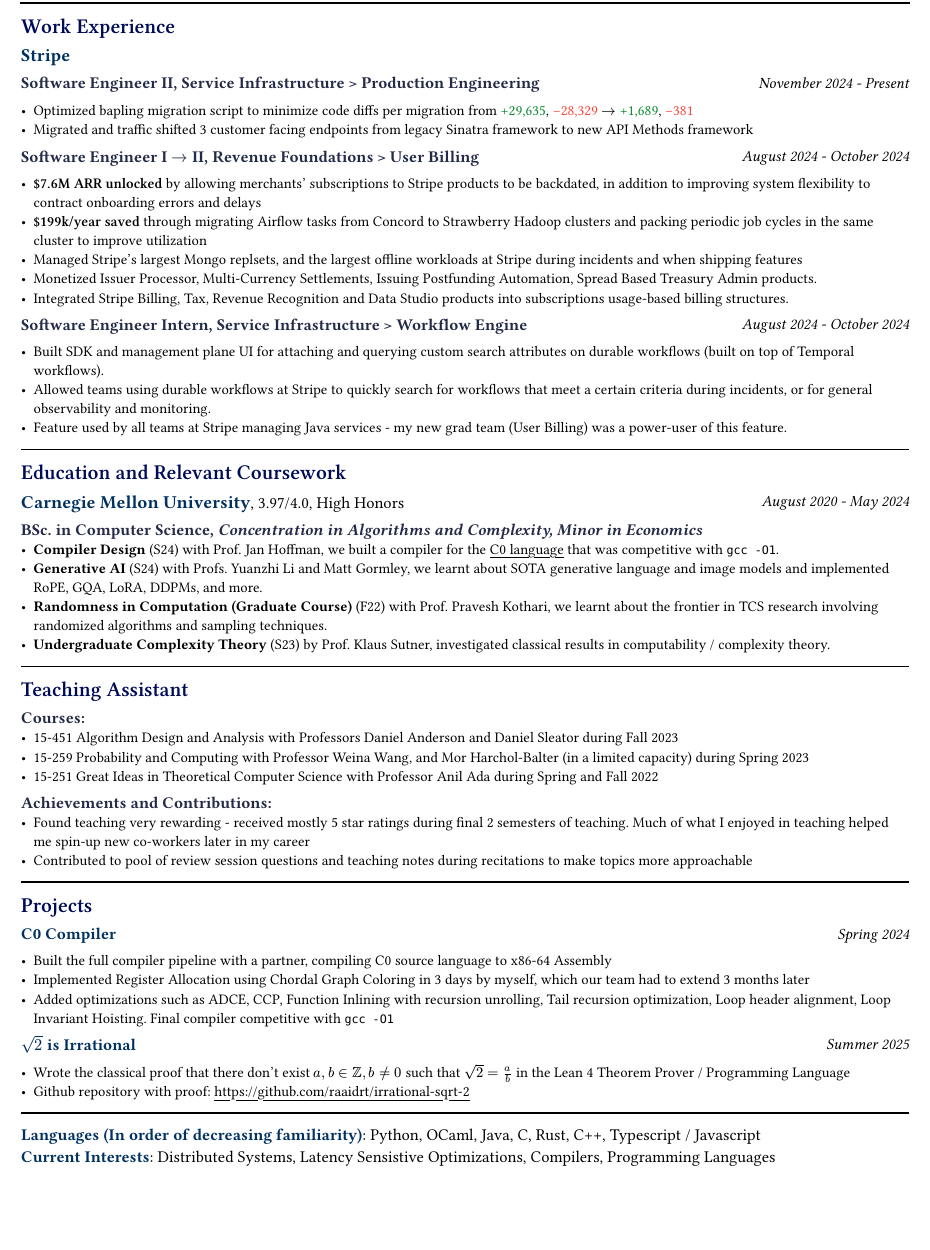
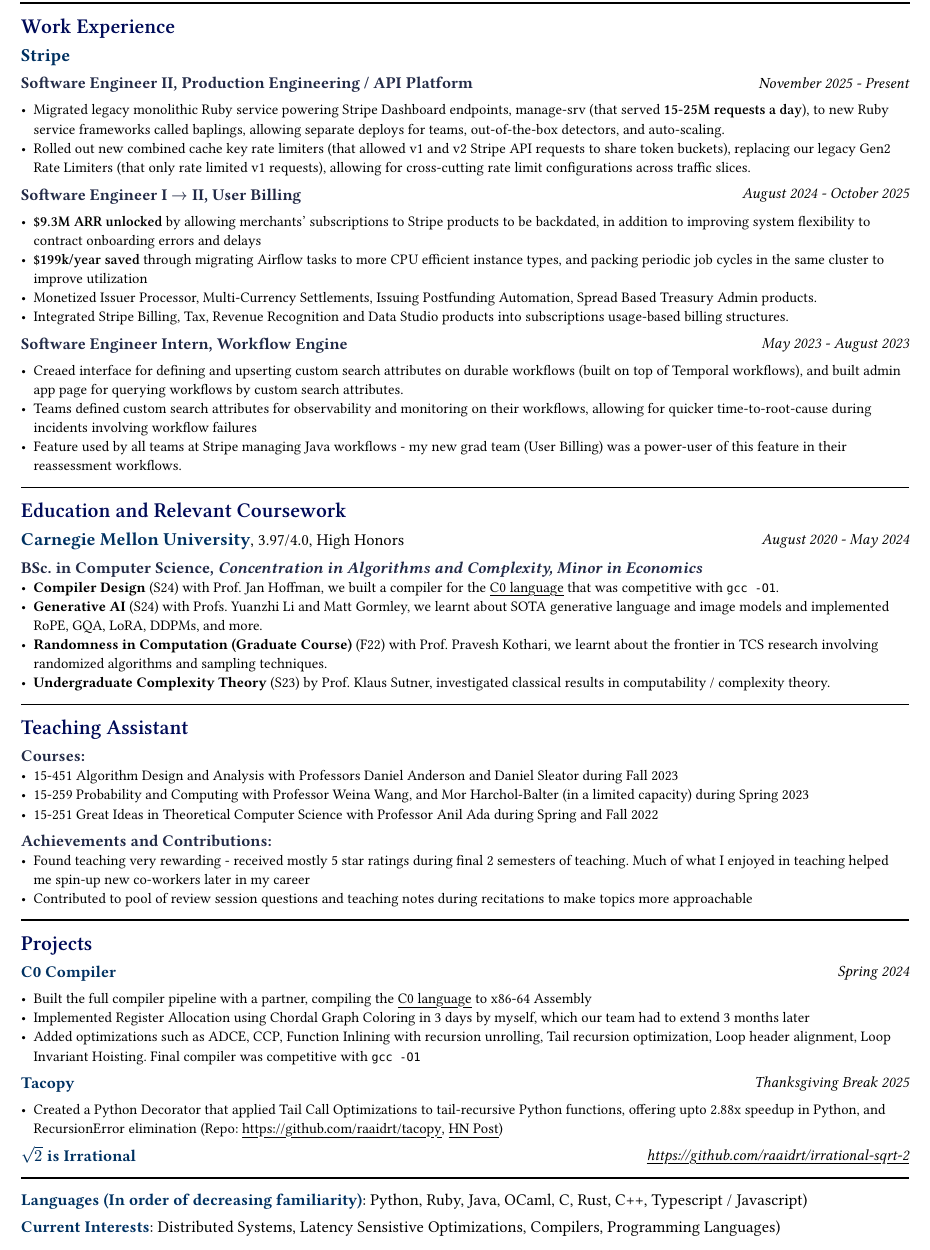
Before and after one commit to raaidrt/resume, a Typst document (main.typ): part of the page, cut so that both start at the same text, the shorter picture padded with empty space. Compiled offline with Typst 0.15; a missing font is replaced by an installed copy or a similar font.

Commit message:
Checkpoint

```diff
--- a/main.typ
+++ b/main.typ
@@ -25,43 +25,42 @@
 
 #text(fill: rgb("#003161"), [*Stripe*])
 #job_subheading(
-  title: [Software Engineer II, Service Infrastructure > Production Engineering],
-  date: "November 2024 - Present",
+  title: [Software Engineer II, Production Engineering / API Platform],
+  date: "November 2025 - Present",
 )
 #text(
   size: 0.8em,
   [
-      - Optimized bapling migration script to minimize code diffs per migration from #text(fill: rgb("#08872B"), [+29,635]), #text(fill: red, [-28,329]) $arrow$ #text(fill: rgb("#08872B"), [+1,689]), #text(fill: red, [-381])
-      - Migrated and traffic shifted 3 customer facing endpoints from legacy Sinatra framework to new API Methods framework
+    - Migrated legacy monolithic Ruby service powering Stripe Dashboard endpoints, manage-srv (that served #text(weight: 600, [15-25M requests a day])), to new Ruby service frameworks called baplings, allowing separate deploys for teams, out-of-the-box detectors, and auto-scaling.
+    - Rolled out new combined cache key rate limiters (that allowed v1 and v2 Stripe API requests to share token buckets), replacing our legacy Gen2 Rate Limiters (that only rate limited v1 requests), allowing for cross-cutting rate limit configurations across traffic slices.
   ],
 )
 
 
 #job_subheading(
-  title: [Software Engineer I $arrow$ II, Revenue Foundations > User Billing],
-  date: "August 2024 - October 2024",
+  title: [Software Engineer I $arrow$ II, User Billing],
+  date: "August 2024 - October 2025",
 )
 #text(
   size: 0.8em,
   [
-      - #text(weight: 600, [\$7.6M ARR unlocked]) by allowing merchants' subscriptions to Stripe products to be backdated, in addition to improving system flexibility to contract onboarding errors and delays
-      - #text(weight: 600, [\$199k/year saved]) through migrating Airflow tasks from Concord to Strawberry Hadoop clusters and packing periodic job cycles in the same cluster to improve utilization
-    - Managed Stripe's largest Mongo replsets, and the largest offline workloads at Stripe during incidents and when shipping features
+      - #text(weight: 600, [\$9.3M ARR unlocked]) by allowing merchants' subscriptions to Stripe products to be backdated, in addition to improving system flexibility to contract onboarding errors and delays
+      - #text(weight: 600, [\$199k/year saved]) through migrating Airflow tasks to more CPU efficient instance types, and packing periodic job cycles in the same cluster to improve utilization
     - Monetized Issuer Processor, Multi-Currency Settlements, Issuing Postfunding Automation, Spread Based Treasury Admin products.
     - Integrated Stripe Billing, Tax, Revenue Recognition and Data Studio products into subscriptions usage-based billing structures.
   ],
 )
 
 #job_subheading(
-  title: [Software Engineer Intern, Service Infrastructure > Workflow Engine],
-  date: "August 2024 - October 2024",
+  title: [Software Engineer Intern, Workflow Engine],
+  date: "May 2023 - August 2023",
 )
 #text(
   size: 0.8em,
   [
-    - Built SDK and management plane UI for attaching and querying custom search attributes on durable workflows (built on top of Temporal workflows).
-    - Allowed teams using durable workflows at Stripe to quickly search for workflows that meet a certain criteria during incidents, or for general observability and monitoring.
-    - Feature used by all teams at Stripe managing Java services - my new grad team (User Billing) was a power-user of this feature.
+    - Creaed interface for defining and upserting custom search attributes on durable workflows (built on top of Temporal workflows), and built admin app page for querying workflows by custom search attributes.
+    - Teams defined custom search attributes for observability and monitoring on their workflows, allowing for quicker time-to-root-cause during incidents involving workflow failures
+    - Feature used by all teams at Stripe managing Java workflows - my new grad team (User Billing) was a power-user of this feature in their reassessment workflows.
   ],
 )
 
@@ -135,6 +134,9 @@
 #text(
   size: 0.8em,
   [
-    - Built the full compiler pipeline with a partner, compiling C0 source language to x86-64 Assembly
+    - Built the full compiler pipeline with a partner, compiling the #underline(link("https://c0.cs.cmu.edu/docs/c0-reference.pdf", [C0 language])) to x86-64 Assembly
     - Implemented Register Allocation using Chordal Graph Coloring in 3 days by myself, which our team had to extend 3 months later
-    - Added optimizations such as ADCE, CCP, Function Inlining with recursion unrolling, Tail recursion optimization, Loop header alignment, Loop Invariant Hoisting. Final compiler competitive with `gcc -O1`
+    - Added optimizations such as ADCE, CCP, Function Inlining with recursion unrolling, Tail recursion optimization, Loop header alignment, Loop Invariant Hoisting. Final compiler was competitive with `gcc -O1`
+  ],
+)
+#two_sided_text(
@@ -141,3 +147,11 @@
+    [Tacopy],
+  )],
+  right_text: date_format(body: "Thanksgiving Break 2025"),
+)
+#text(
+  size: 0.8em,
+[
+    - Created a Python Decorator that applied Tail Call Optimizations to tail-recursive Python functions, offering upto 2.88x speedup in Python, and RecursionError elimination (Repo: #link("https://github.com/raaidrt/tacopy")[#underline([https://github.com/raaidrt/tacopy])], #link("https://news.ycombinator.com/item?id=46094330")[#underline([HN Post])])
   ],
 )
 #two_sided_text(
@@ -147,9 +161,3 @@
     fill: rgb("#003161"),
     [$sqrt(2)$ is Irrational],
   )],
-  right_text: date_format(body: "Summer 2025"),
-)
-#text(
-  size: 0.8em,
-  [
-    - Wrote the classical proof that there don't exist $a, b in bb(Z), b eq.not 0$ such that $sqrt(2) = a/b$ in the Lean 4 Theorem Prover / Programming Language
@@ -163,2 +169,7 @@
-    #text(fill: rgb("#003161"), [*Current Interests*]): Distributed Systems, Latency Sensistive Optimizations, Compilers, Programming Languages],
+  [#text(fill: rgb("#003161"), [*Languages (In order of decreasing familiarity)*]): Python, Ruby, Java, OCaml, C, Rust, C++, Typescript / Javascript)]
 )
+
+#text(
+  size: 0.9em,
+  [#text(fill: rgb("#003161"), [*Current Interests*]): Distributed Systems, Latency Sensistive Optimizations, Compilers, Programming Languages)]
+)
```
Also changed, not shown: main.typ (8 more changed lines).
